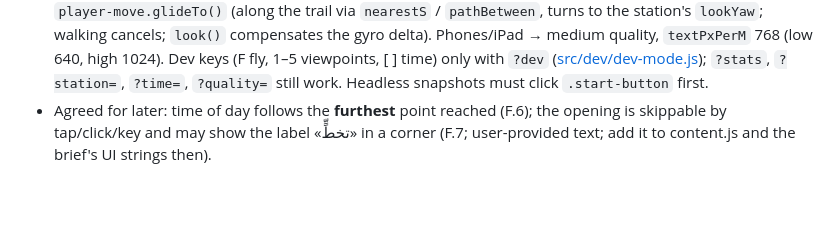
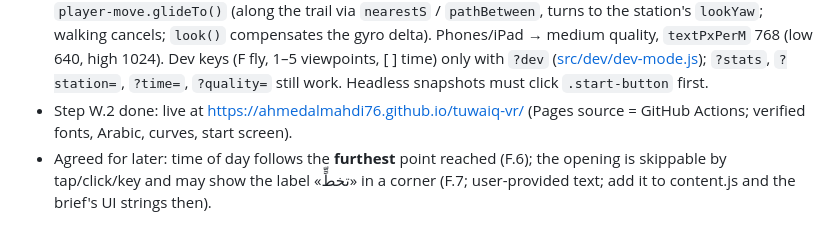
Before and after one commit to ahmedalmahdi76/tuwaiq-vr, a Markdown page: CLAUDE.md, the part around the change. Drawn GitHub-style; blank space fills up the shorter version.

Commit message:
Step W.2: site live on GitHub Pages
Co-Authored-By: Claude Opus 5.5 <noreply@anthropic.com>

```diff
--- a/CLAUDE.md
+++ b/CLAUDE.md
@@ -96,6 +96,7 @@ See the "Decisions" table in `PLAN.md`.
 - Step B.7 done (own review): all 10 stations at time 0 and 1 + spawn checked; fixed even-station framing (bias 0) and controls touching the curve (rows now stack down from 1.0 m). `npm run check:stations` (scripts/check-stations.mjs) checks every parameter-extreme combination: curve ≥ 0.3 m above ground, controls and panel above ground, labels valid.
 - **Wrap-up after B.7:** phases C, D, F (and most of E, G) not doing for now; W.1 phone support, W.2 GitHub Pages deploy.
 - Step W.1 done: phone support. [src/ui/start-screen.js](src/ui/start-screen.js) (HTML overlay, title + credit + «ابدأ الرحلة»; the click unlocks sound and calls `DeviceOrientationEvent.requestPermission()` on iOS, emitting `deviceorientationpermissiongranted` so look-controls enables tilt; A-Frame's own English dialog is off: `device-orientation-permission-ui="enabled: false"`). [src/ui/touch-controls.js](src/ui/touch-controls.js) joystick → `player-move.analog` (drag-to-look = A-Frame look-controls, yaw only). [src/ui/station-nav.js](src/ui/station-nav.js) «المحطة السابقة / التالية» → `player-move.glideTo()` (along the trail via `nearestS` / `pathBetween`, turns to the station's `lookYaw`; walking cancels; `look()` compensates the gyro delta). Phones/iPad → medium quality, `textPxPerM` 768 (low 640, high 1024). Dev keys (F fly, 1–5 viewpoints, [ ] time) only with `?dev` ([src/dev/dev-mode.js](src/dev/dev-mode.js)); `?stats`, `?station=`, `?time=`, `?quality=` still work. Headless snapshots must click `.start-button` first.
+- Step W.2 done: live at https://ahmedalmahdi76.github.io/tuwaiq-vr/ (Pages source = GitHub Actions; verified fonts, Arabic, curves, start screen).
 - Agreed for later: time of day follows the **furthest** point reached (F.6); the opening is skippable by tap/click/key and may show the label «تخطٍّ» in a corner (F.7; user-provided text; add it to content.js and the brief's UI strings then).
 
 ## Checking visuals without the user
```
Also changed, not shown: PLAN.md (+1 -1 lines).
